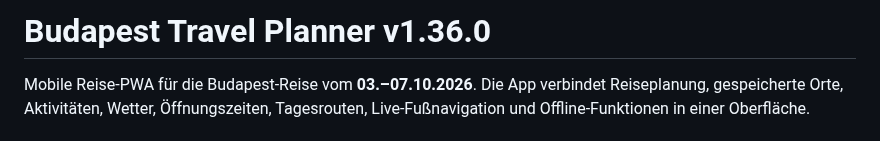
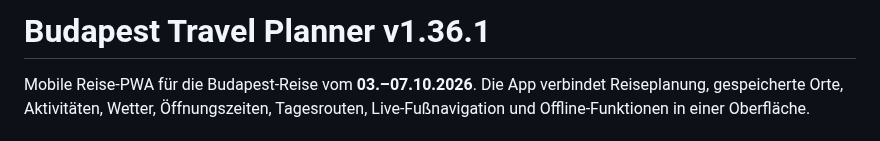
Before and after one commit to Tbischoff/Budapest_10_2026, a Markdown page: README.md, the part around the change. GitHub-like rendering.

Commit message:
Update current version to v1.36.1

```diff
--- a/README.md
+++ b/README.md
@@ -1,4 +1,4 @@
-# Budapest Travel Planner v1.36.0
+# Budapest Travel Planner v1.36.1
 
 Mobile Reise-PWA für die Budapest-Reise vom **03.–07.10.2026**. Die App verbindet Reiseplanung, gespeicherte Orte, Aktivitäten, Wetter, Öffnungszeiten, Tagesrouten, Live-Fußnavigation und Offline-Funktionen in einer Oberfläche.
 
```
